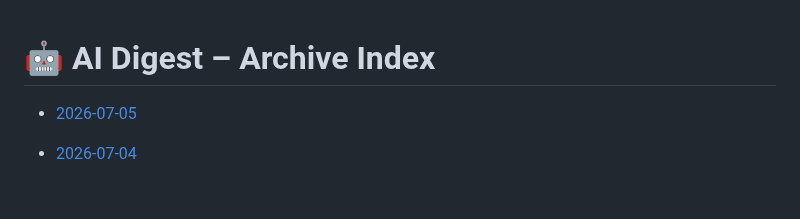
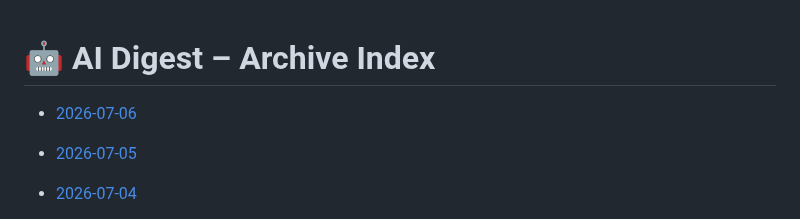
Before and after one commit to zeshengzong/aidigest, a Markdown page: DIGEST.md, the part around the change. Drawn GitHub-style; blank space fills up the shorter version.

Commit message:
📰 AI Digest for 2026-07-06

```diff
--- a/DIGEST.md
+++ b/DIGEST.md
@@ -1,4 +1,6 @@
 # 🤖 AI Digest – Archive Index
+
+- [2026-07-06](archives/2026-07-06.md)
 
 - [2026-07-05](archives/2026-07-05.md)
 
```
Also changed, not shown: archives/2026-07-06.md (added, +131 -0 lines).
